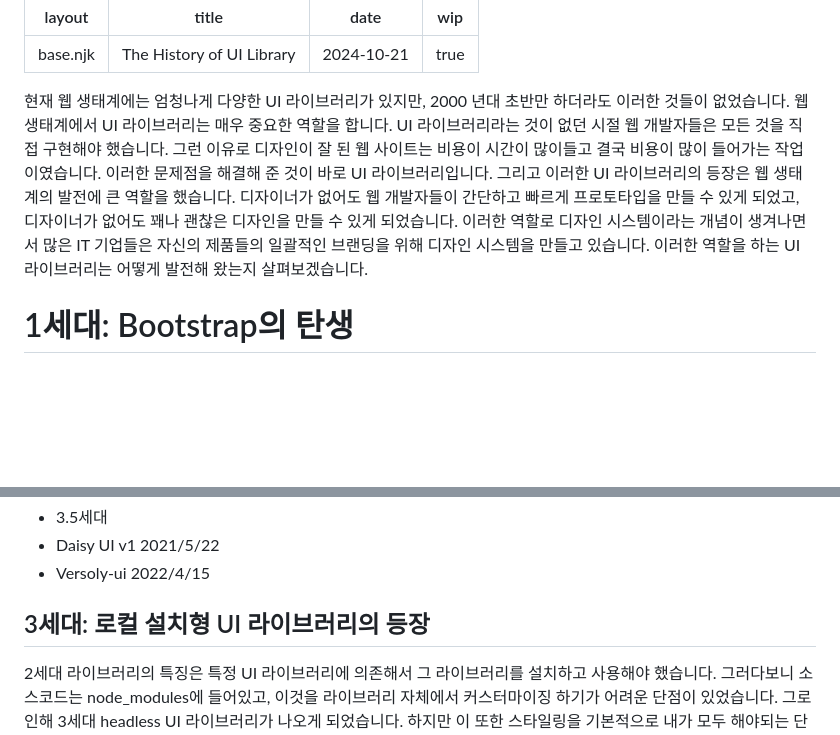
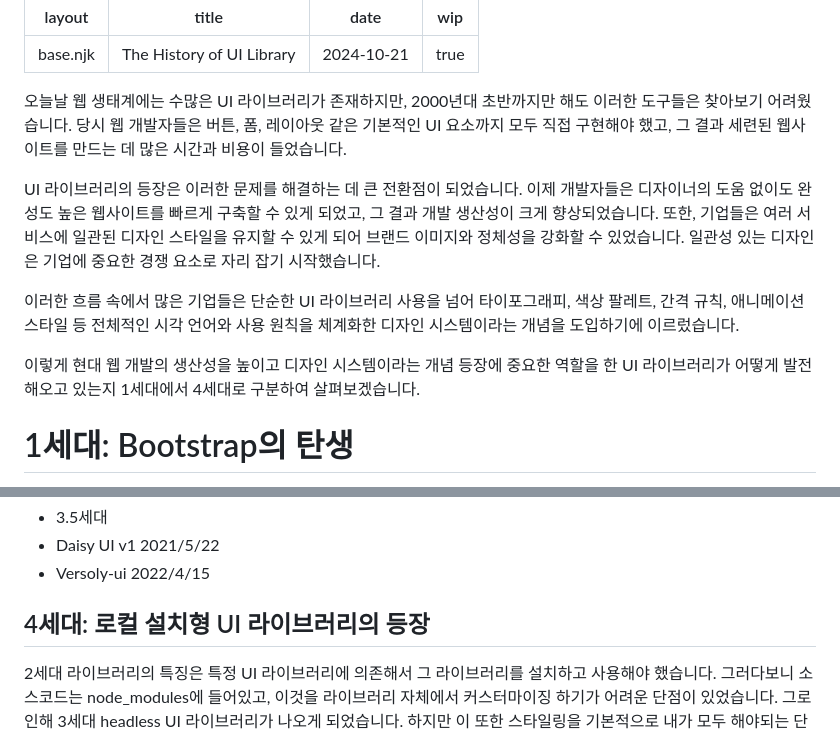
Before and after one commit to Heunsig/tech-in-korean, a Markdown page: src/posts/the-history-of-ui-library.md, 2 parts joined by grey strips. GitHub-like rendering; blank space fills up the shorter version.

Commit message:
feat: Update the history of UI library in the post

```diff
--- a/src/posts/the-history-of-ui-library.md
+++ b/src/posts/the-history-of-ui-library.md
@@ -4,11 +4,17 @@ title: "The History of UI Library"
 date: 2024-10-21
 wip: true
 ---
-현재 웹 생태계에는 엄청나게 다양한 UI 라이브러리가 있지만, 2000 년대 초반만 하더라도 이러한 것들이 없었습니다.
-웹 생태계에서 UI 라이브러리는 매우 중요한 역할을 합니다. UI 라이브러리라는 것이 없던 시절 웹 개발자들은 모든 것을 직접 구현해야 했습니다. 그런 이유로 디자인이 잘 된 웹 사이트는 비용이 시간이 많이들고 결국 비용이 많이 들어가는 작업이였습니다. 이러한 문제점을 해결해 준 것이 바로 UI 라이브러리입니다. 그리고 이러한 UI 라이브러리의 등장은 웹 생태계의 발전에 큰 역할을 했습니다.
-디자이너가 없어도 웹 개발자들이 간단하고 빠르게 프로토타입을 만들 수 있게 되었고, 디자이너가 없어도 꽤나 괜찮은 디자인을 만들 수 있게 되었습니다.
-이러한 역할로 디자인 시스템이라는 개념이 생겨나면서 많은 IT 기업들은 자신의 제품들의 일괄적인 브랜딩을 위해 디자인 시스템을 만들고 있습니다.
-이러한 역할을 하는 UI 라이브러리는 어떻게 발전해 왔는지 살펴보겠습니다.
+
+오늘날 웹 생태계에는 수많은 UI 라이브러리가 존재하지만, 2000년대 초반까지만 해도 이러한 도구들은 찾아보기 어려웠습니다.
+당시 웹 개발자들은 버튼, 폼, 레이아웃 같은 기본적인 UI 요소까지 모두 직접 구현해야 했고, 그 결과 세련된 웹사이트를 만드는 데 많은 시간과 비용이 들었습니다.
+
+UI 라이브러리의 등장은 이러한 문제를 해결하는 데 큰 전환점이 되었습니다.
+이제 개발자들은 디자이너의 도움 없이도 완성도 높은 웹사이트를 빠르게 구축할 수 있게 되었고, 그 결과 개발 생산성이 크게 향상되었습니다.
+또한, 기업들은 여러 서비스에 일관된 디자인 스타일을 유지할 수 있게 되어 브랜드 이미지와 정체성을 강화할 수 있었습니다. 일관성 있는 디자인은 기업에 중요한 경쟁 요소로 자리 잡기 시작했습니다.
+
+이러한 흐름 속에서 많은 기업들은 단순한 UI 라이브러리 사용을 넘어 타이포그래피, 색상 팔레트, 간격 규칙, 애니메이션 스타일 등 전체적인 시각 언어와 사용 원칙을 체계화한 디자인 시스템이라는 개념을 도입하기에 이르렀습니다.
+
+이렇게 현대 웹 개발의 생산성을 높이고 디자인 시스템이라는 개념 등장에 중요한 역할을 한 UI 라이브러리가 어떻게 발전해오고 있는지 1세대에서 4세대로 구분하여 살펴보겠습니다.
 
 # 1세대: Bootstrap의 탄생
 
@@ -54,7 +60,7 @@ Bootstrap은 UI 라이브러리에서 가장 유명한 UI 라이브러리 입니
 - Daisy UI v1 2021/5/22
 - Versoly-ui 2022/4/15
 
-## 3세대: 로컬 설치형 UI 라이브러리의 등장
+## 4세대: 로컬 설치형 UI 라이브러리의 등장
 
 2세대 라이브러리의 특징은 특정 UI 라이브러리에 의존해서 그 라이브러리를 설치하고 사용해야 했습니다. 그러다보니 소스코드는 node_modules에 들어있고, 이것을 라이브러리 자체에서 커스터마이징 하기가 어려운 단점이 있었습니다. 그로인해 3세대 headless UI 라이브러리가 나오게 되었습니다. 하지만 이 또한 스타일링을 기본적으로 내가 모두 해야되는 단점이 있습니다.
 이 두 문제를 해결하기 위해 특정 UI 라이브러리 하나를 설치해서 사용하는 라이브러리가 아닌 로컬에 필요한 ui 컴포넌트를 설치해서 스타일까지 적용된 코드를 로컬 소스코드에 넣어서 사용할 수 있는 라이브러리가 나오게 되었습니다. 대표적으로 shadcn/ui 가 있습니다. shadcn/ui 의 소개페이지에 보면 이것은 컴포넌트 라이브러리가 아닌 재사용 가능한 컴포넌트 모음이고, 복사, 붙여넣기로 당신의 앱에 넣어 사용할 수 있는 컴포넌트 모음이라고 적혀있습니다.
```
